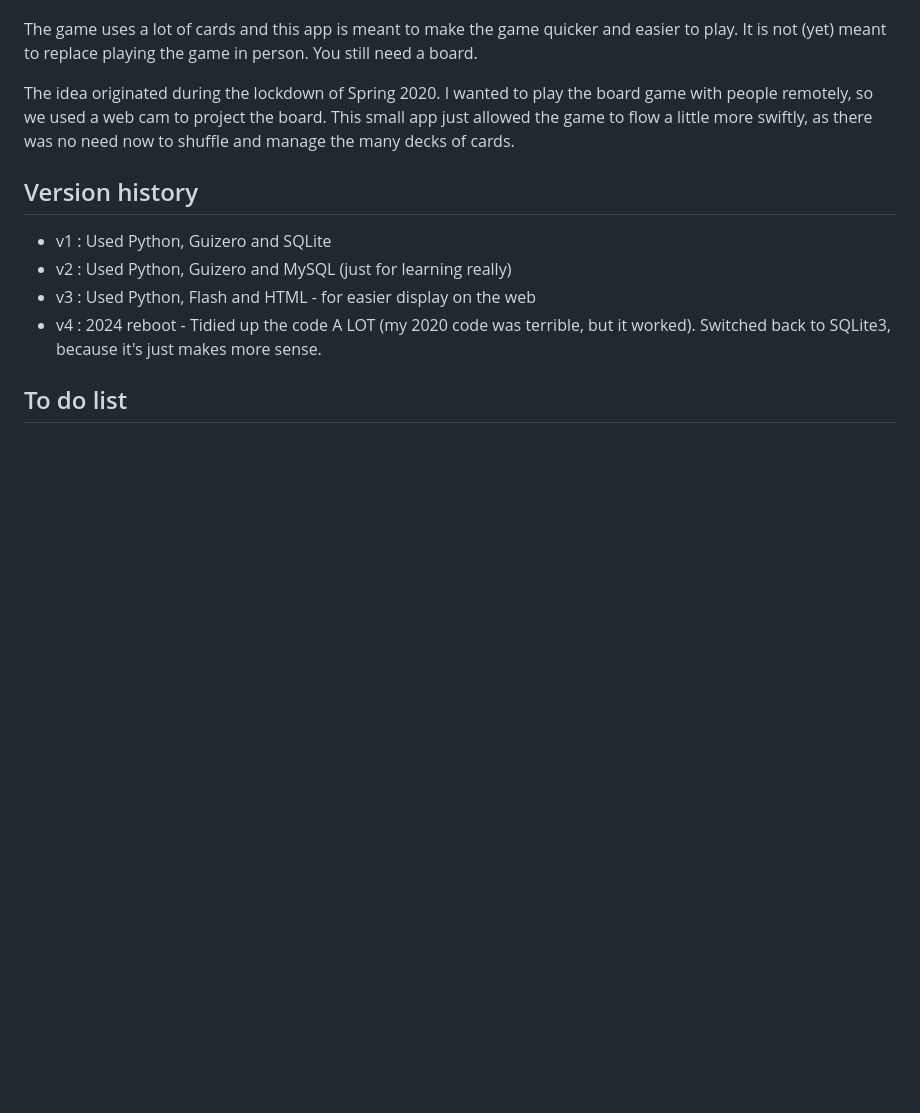
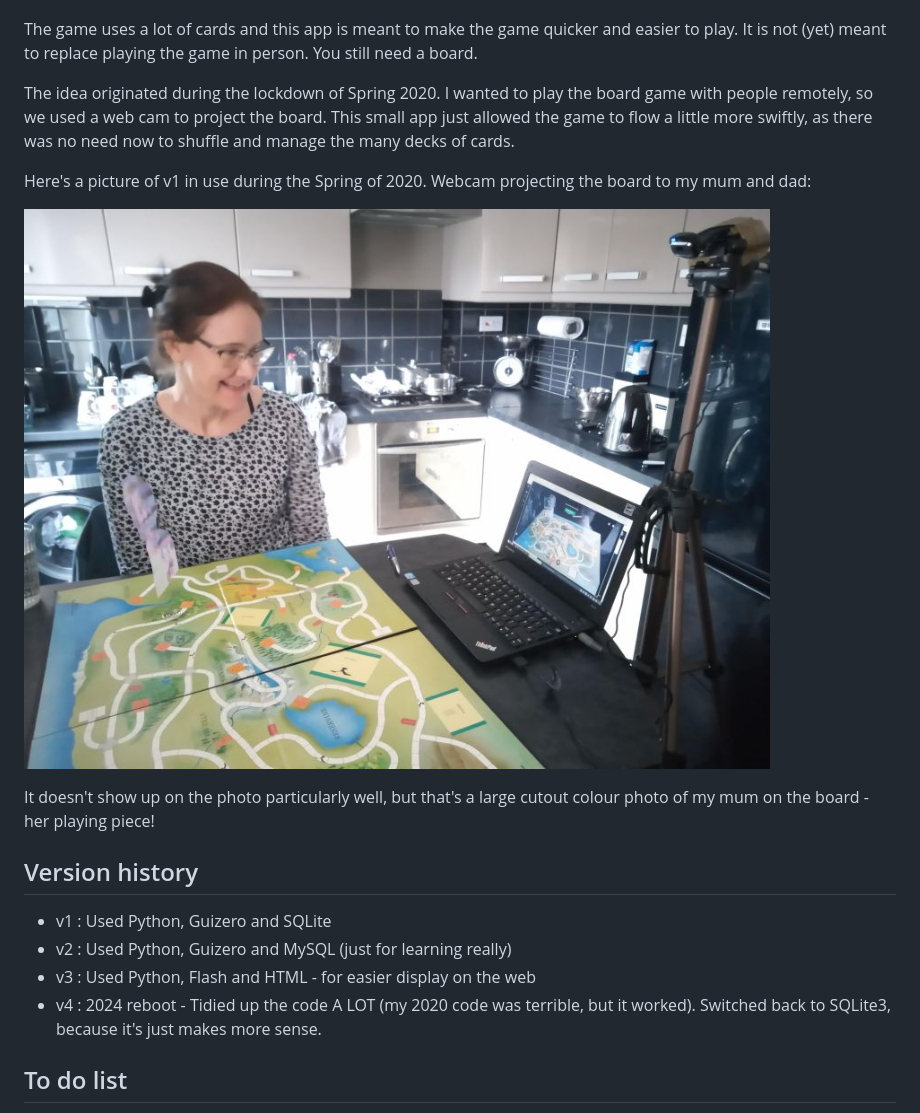
Before and after one commit to sierrajulietromeo/birdrace, a Markdown page: README.md, the part around the change. Drawn GitHub-style; pictures changed too: static/playing_the_game.JPG (added); blank space fills up the shorter version.

Commit message:
Add image of playing the game, and update readme to reflect

```diff
--- a/README.md
+++ b/README.md
@@ -9,6 +9,12 @@ The game uses a lot of cards and this app is meant to make the game quicker and
 It is not (yet) meant to replace playing the game in person. You still need a board.
 
 The idea originated during the lockdown of Spring 2020. I wanted to play the board game with people remotely, so we used a web cam to project the board. This small app just allowed the game to flow a little more swiftly, as there was no need now to shuffle and manage the many decks of cards.
+
+Here's a picture of v1 in use during the Spring of 2020. Webcam projecting the board to my mum and dad:
+
+![Playing the game online](./static/playing_the_game.JPG)
+
+It doesn't show up on the photo particularly well, but that's a large cutout colour photo of my mum on the board - her playing piece!
 
 ## Version history
 
```
